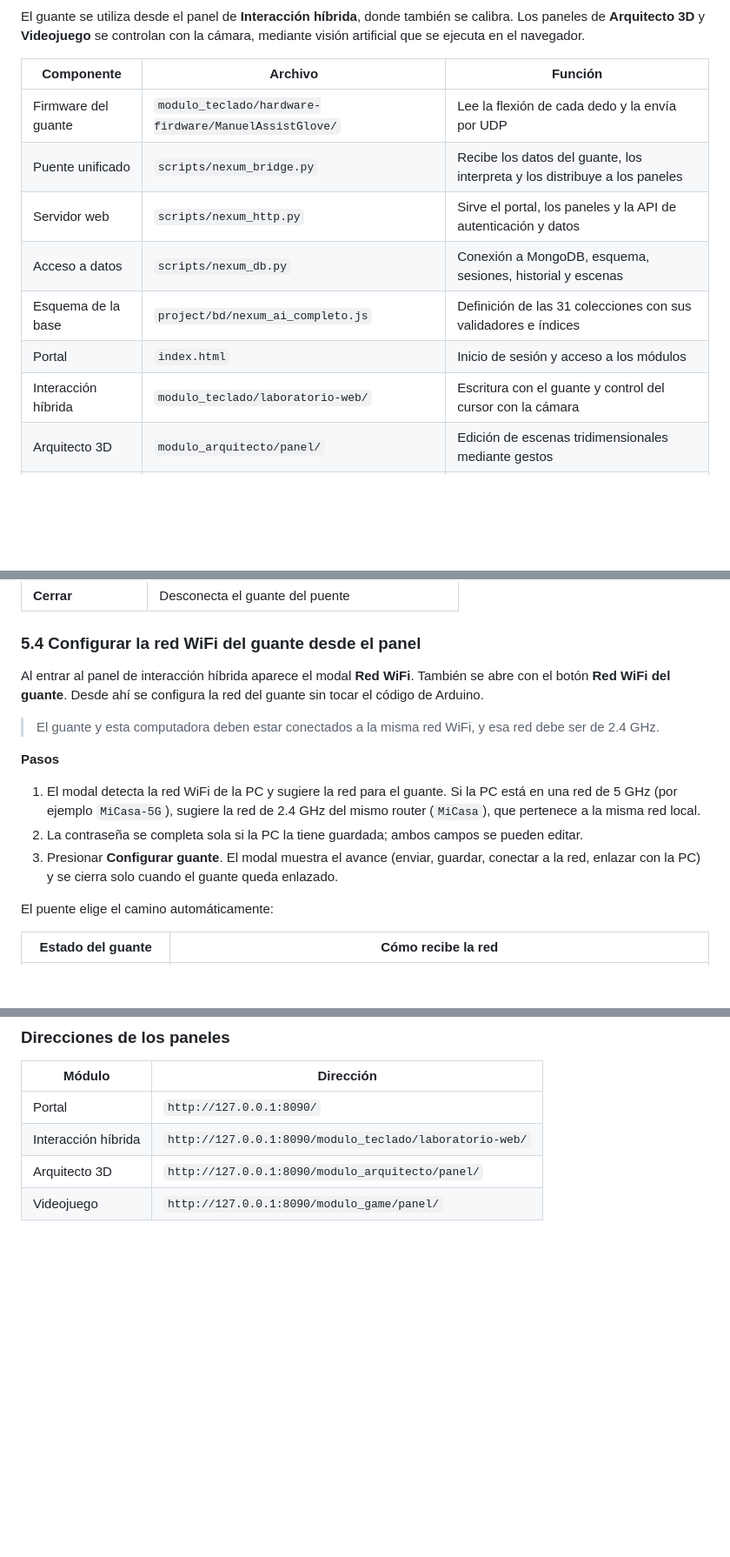
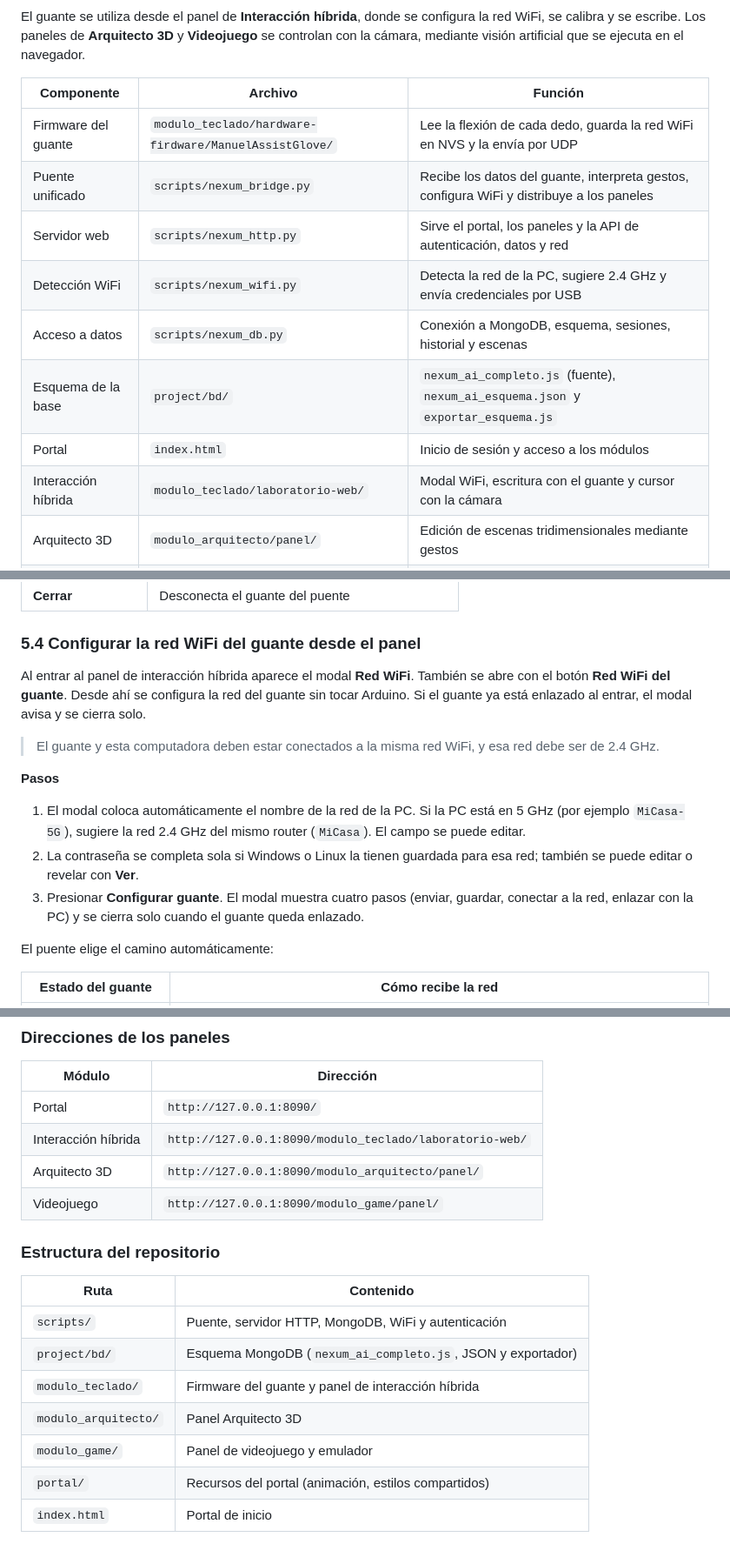
Before and after one commit to Atzelcer/Nexum_AI, a Markdown page: README.md, 3 parts joined by grey strips. Shown at 87% size. GitHub-like rendering; blank space fills up the shorter version.

Commit message:
Actualizar README: WiFi desde el panel, MongoDB en project/bd y referencia del sistema
Co-authored-by: Cursor <cursoragent@cursor.com>

````diff
--- a/README.md
+++ b/README.md
@@ -56,17 +58,18 @@ flowchart LR
     H <-->|"usuarios, sesiones,<br/>historial y escenas"| DB
 ```
 
-El guante se utiliza desde el panel de **Interacción híbrida**, donde también se calibra. Los paneles de **Arquitecto 3D** y **Videojuego** se controlan con la cámara, mediante visión artificial que se ejecuta en el navegador.
+El guante se utiliza desde el panel de **Interacción híbrida**, donde se configura la red WiFi, se calibra y se escribe. Los paneles de **Arquitecto 3D** y **Videojuego** se controlan con la cámara, mediante visión artificial que se ejecuta en el navegador.
 
 | Componente | Archivo | Función |
 |---|---|---|
-| Firmware del guante | `modulo_teclado/hardware-firdware/ManuelAssistGlove/` | Lee la flexión de cada dedo y la envía por UDP |
-| Puente unificado | `scripts/nexum_bridge.py` | Recibe los datos del guante, los interpreta y los distribuye a los paneles |
-| Servidor web | `scripts/nexum_http.py` | Sirve el portal, los paneles y la API de autenticación y datos |
+| Firmware del guante | `modulo_teclado/hardware-firdware/ManuelAssistGlove/` | Lee la flexión de cada dedo, guarda la red WiFi en NVS y la envía por UDP |
+| Puente unificado | `scripts/nexum_bridge.py` | Recibe los datos del guante, interpreta gestos, configura WiFi y distribuye a los paneles |
+| Servidor web | `scripts/nexum_http.py` | Sirve el portal, los paneles y la API de autenticación, datos y red |
+| Detección WiFi | `scripts/nexum_wifi.py` | Detecta la red de la PC, sugiere 2.4 GHz y envía credenciales por USB |
 | Acceso a datos | `scripts/nexum_db.py` | Conexión a MongoDB, esquema, sesiones, historial y escenas |
-| Esquema de la base | `project/bd/nexum_ai_completo.js` | Definición de las 31 colecciones con sus validadores e índices |
+| Esquema de la base | `project/bd/` | `nexum_ai_completo.js` (fuente), `nexum_ai_esquema.json` y `exportar_esquema.js` |
 | Portal | `index.html` | Inicio de sesión y acceso a los módulos |
-| Interacción híbrida | `modulo_teclado/laboratorio-web/` | Escritura con el guante y control del cursor con la cámara |
+| Interacción híbrida | `modulo_teclado/laboratorio-web/` | Modal WiFi, escritura con el guante y cursor con la cámara |
 | Arquitecto 3D | `modulo_arquitecto/panel/` | Edición de escenas tridimensionales mediante gestos |
 | Videojuego | `modulo_game/panel/` | Control de juegos Neo Geo con cámara y guante |
 
@@ -371,15 +375,15 @@ Presionar **Iniciar**. A partir de ese momento, cada flexión de un dedo se refl
 
 ### 5.4 Configurar la red WiFi del guante desde el panel
 
-Al entrar al panel de interacción híbrida aparece el modal **Red WiFi**. También se abre con el botón **Red WiFi del guante**. Desde ahí se configura la red del guante sin tocar el código de Arduino.
+Al entrar al panel de interacción híbrida aparece el modal **Red WiFi**. También se abre con el botón **Red WiFi del guante**. Desde ahí se configura la red del guante sin tocar Arduino. Si el guante ya está enlazado al entrar, el modal avisa y se cierra solo.
 
 > El guante y esta computadora deben estar conectados a la misma red WiFi, y esa red debe ser de 2.4 GHz.
 
 **Pasos**
 
-1. El modal detecta la red WiFi de la PC y sugiere la red para el guante. Si la PC está en una red de 5 GHz (por ejemplo `MiCasa-5G`), sugiere la red de 2.4 GHz del mismo router (`MiCasa`), que pertenece a la misma red local.
-2. La contraseña se completa sola si la PC la tiene guardada; ambos campos se pueden editar.
-3. Presionar **Configurar guante**. El modal muestra el avance (enviar, guardar, conectar a la red, enlazar con la PC) y se cierra solo cuando el guante queda enlazado.
+1. El modal coloca automáticamente el nombre de la red de la PC. Si la PC está en 5 GHz (por ejemplo `MiCasa-5G`), sugiere la red 2.4 GHz del mismo router (`MiCasa`). El campo se puede editar.
+2. La contraseña se completa sola si Windows o Linux la tienen guardada para esa red; también se puede editar o revelar con **Ver**.
+3. Presionar **Configurar guante**. El modal muestra cuatro pasos (enviar, guardar, conectar a la red, enlazar con la PC) y se cierra solo cuando el guante queda enlazado.
 
 El puente elige el camino automáticamente:
 
@@ -696,3 +703,15 @@ En Linux, reemplazar `.venv/Scripts/python.exe` por `.venv/bin/python`.
 | Interacción híbrida | `http://127.0.0.1:8090/modulo_teclado/laboratorio-web/` |
 | Arquitecto 3D | `http://127.0.0.1:8090/modulo_arquitecto/panel/` |
 | Videojuego | `http://127.0.0.1:8090/modulo_game/panel/` |
+
+### Estructura del repositorio
+
+| Ruta | Contenido |
+|---|---|
+| `scripts/` | Puente, servidor HTTP, MongoDB, WiFi y autenticación |
+| `project/bd/` | Esquema MongoDB (`nexum_ai_completo.js`, JSON y exportador) |
+| `modulo_teclado/` | Firmware del guante y panel de interacción híbrida |
+| `modulo_arquitecto/` | Panel Arquitecto 3D |
+| `modulo_game/` | Panel de videojuego y emulador |
+| `portal/` | Recursos del portal (animación, estilos compartidos) |
+| `index.html` | Portal de inicio |
````
Also changed, not shown: other parts of README.md (+17 -11 lines).
